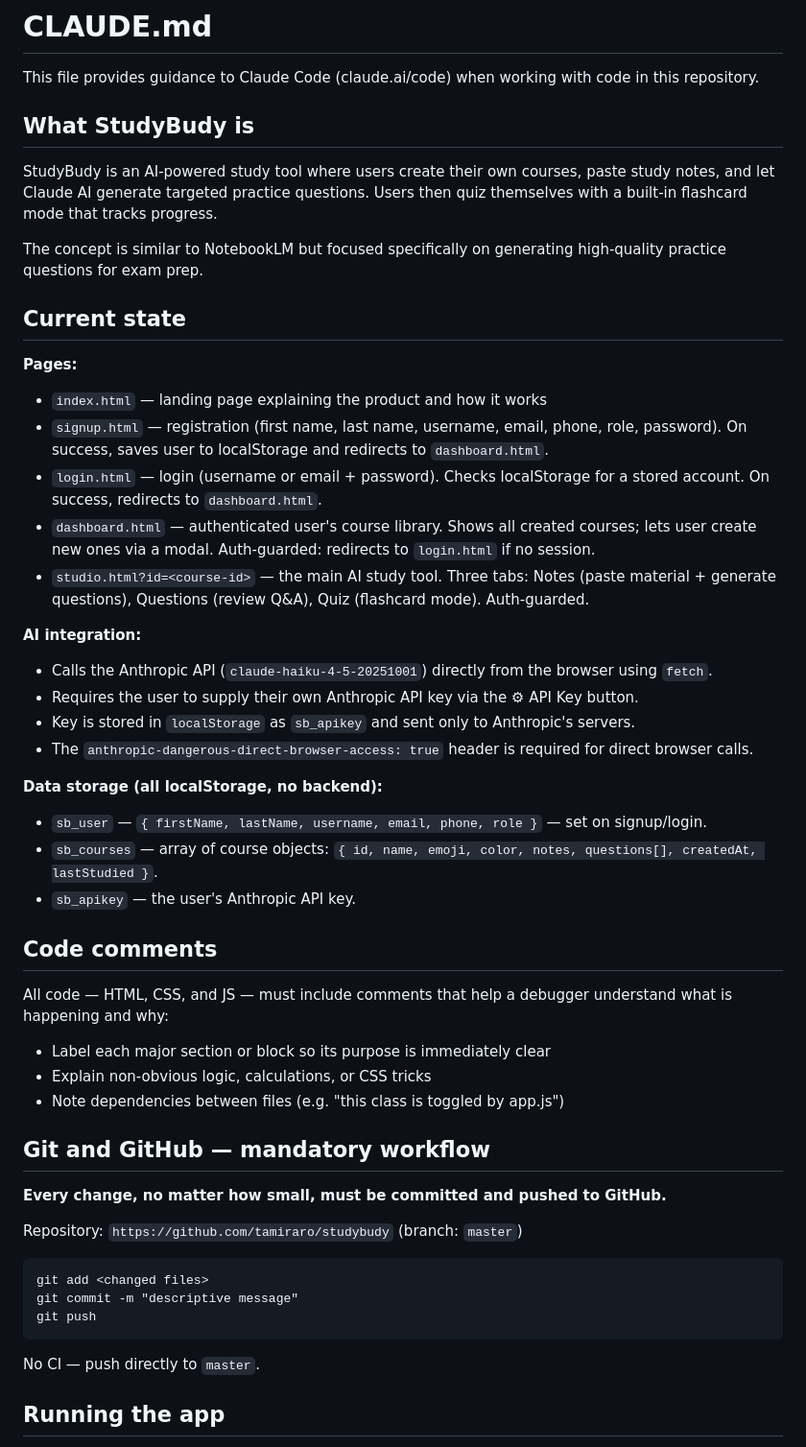
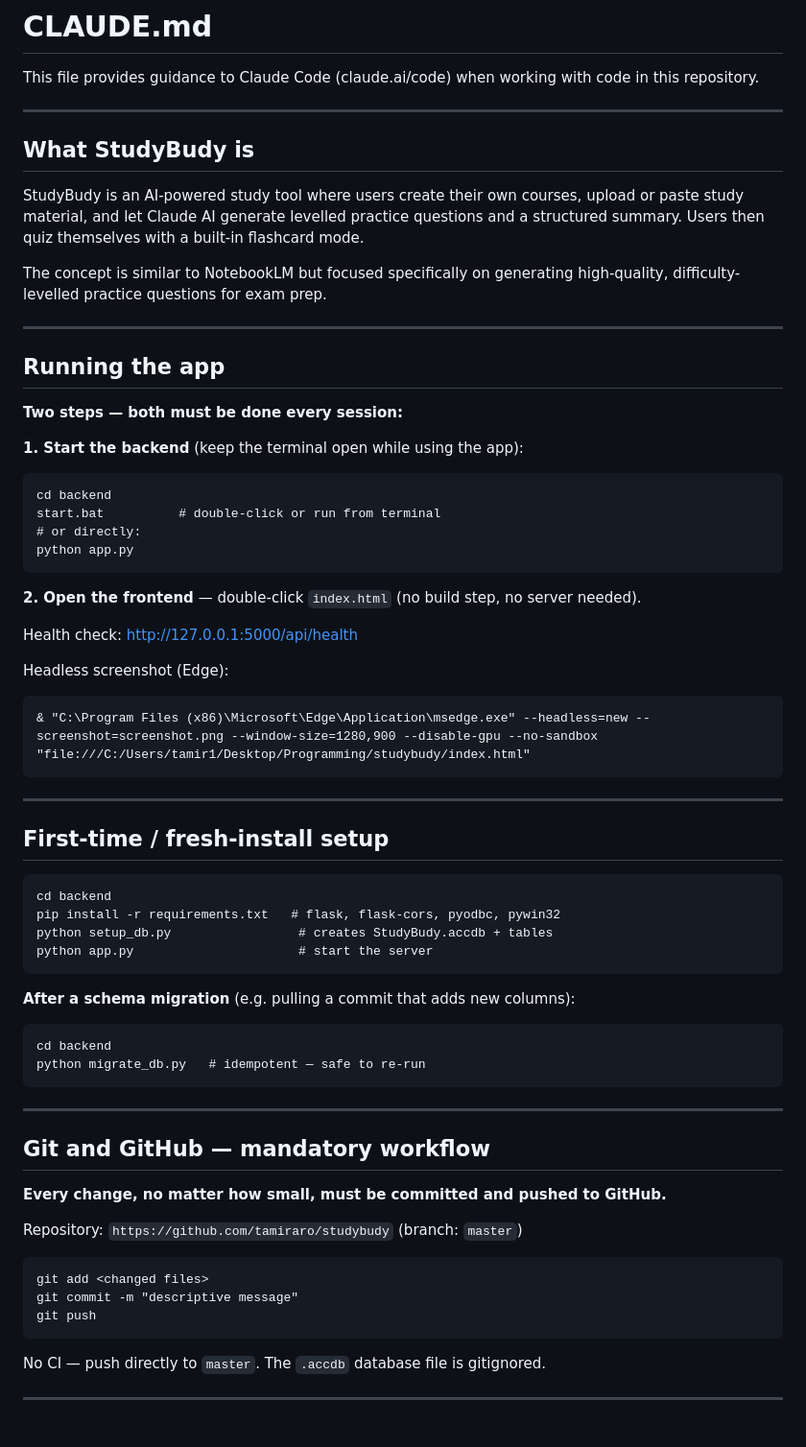
Before and after one commit to tamiraro/studybudy, a Markdown page: CLAUDE.md, the part around one of its changes. Shown at 96% size. GitHub-like rendering.

````diff
--- a/CLAUDE.md
+++ b/CLAUDE.md
@@ -2,38 +2,55 @@
 
 This file provides guidance to Claude Code (claude.ai/code) when working with code in this repository.
 
+---
+
 ## What StudyBudy is
 
-StudyBudy is an AI-powered study tool where users create their own courses, paste study notes, and let Claude AI generate targeted practice questions. Users then quiz themselves with a built-in flashcard mode that tracks progress.
+StudyBudy is an AI-powered study tool where users create their own courses, upload or paste study material, and let Claude AI generate levelled practice questions and a structured summary. Users then quiz themselves with a built-in flashcard mode.
 
-The concept is similar to NotebookLM but focused specifically on generating high-quality practice questions for exam prep.
+The concept is similar to NotebookLM but focused specifically on generating high-quality, difficulty-levelled practice questions for exam prep.
 
-## Current state
+---
 
-**Pages:**
-- `index.html` — landing page explaining the product and how it works
-- `signup.html` — registration (first name, last name, username, email, phone, role, password). On success, saves user to localStorage and redirects to `dashboard.html`.
-- `login.html` — login (username or email + password). Checks localStorage for a stored account. On success, redirects to `dashboard.html`.
-- `dashboard.html` — authenticated user's course library. Shows all created courses; lets user create new ones via a modal. Auth-guarded: redirects to `login.html` if no session.
-- `studio.html?id=<course-id>` — the main AI study tool. Three tabs: Notes (paste material + generate questions), Questions (review Q&A), Quiz (flashcard mode). Auth-guarded.
+## Running the app
 
-**AI integration:**
-- Calls the Anthropic API (`claude-haiku-4-5-20251001`) directly from the browser using `fetch`.
-- Requires the user to supply their own Anthropic API key via the ⚙ API Key button.
-- Key is stored in `localStorage` as `sb_apikey` and sent only to Anthropic's servers.
-- The `anthropic-dangerous-direct-browser-access: true` header is required for direct browser calls.
+**Two steps — both must be done every session:**
 
-**Data storage (all localStorage, no backend):**
-- `sb_user` — `{ firstName, lastName, username, email, phone, role }` — set on signup/login.
-- `sb_courses` — array of course objects: `{ id, name, emoji, color, notes, questions[], createdAt, lastStudied }`.
-- `sb_apikey` — the user's Anthropic API key.
+**1. Start the backend** (keep the terminal open while using the app):
+```
+cd backend
+start.bat          # double-click or run from terminal
+# or directly:
+python app.py
+```
 
-## Code comments
+**2. Open the frontend** — double-click `index.html` (no build step, no server needed).
 
-All code — HTML, CSS, and JS — must include comments that help a debugger understand what is happening and why:
-- Label each major section or block so its purpose is immediately clear
-- Explain non-obvious logic, calculations, or CSS tricks
-- Note dependencies between files (e.g. "this class is toggled by app.js")
+Health check: http://127.0.0.1:5000/api/health
+
+Headless screenshot (Edge):
+```
+& "C:\Program Files (x86)\Microsoft\Edge\Application\msedge.exe" --headless=new --screenshot=screenshot.png --window-size=1280,900 --disable-gpu --no-sandbox "file:///C:/Users/tamir1/Desktop/Programming/studybudy/index.html"
+```
+
+---
+
+## First-time / fresh-install setup
+
+```
+cd backend
+pip install -r requirements.txt   # flask, flask-cors, pyodbc, pywin32
+python setup_db.py                 # creates StudyBudy.accdb + tables
+python app.py                      # start the server
+```
+
+**After a schema migration** (e.g. pulling a commit that adds new columns):
+```
+cd backend
+python migrate_db.py   # idempotent — safe to re-run
+```
+
+---
 
 ## Git and GitHub — mandatory workflow
 
@@ -47,7 +64,7 @@ git commit -m "descriptive message"
 git push
 ```
 
-No CI — push directly to `master`.
+No CI — push directly to `master`. The `.accdb` database file is gitignored.
 
-## Running the app
+---
 
````
Also changed, not shown: other parts of CLAUDE.md (+147 -80 lines).
